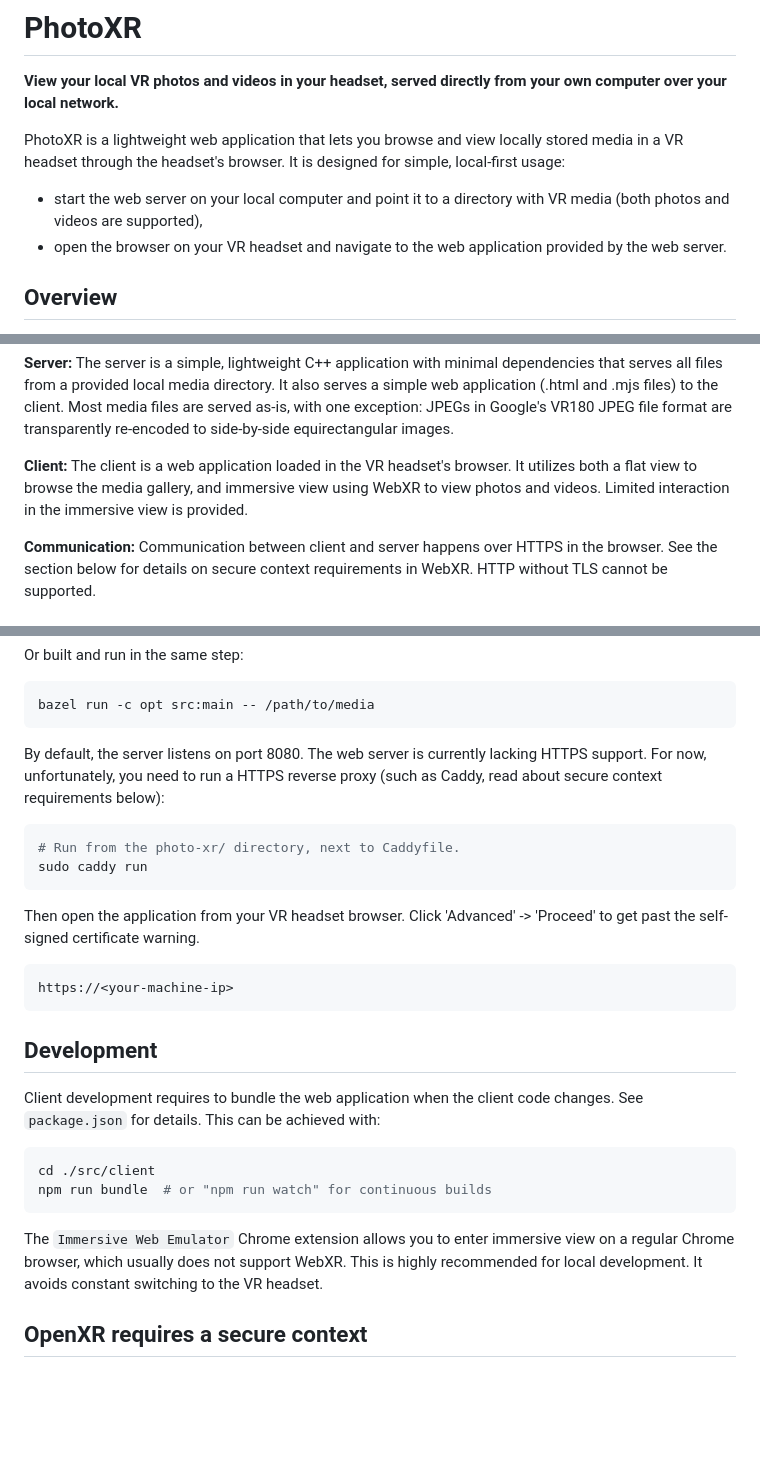
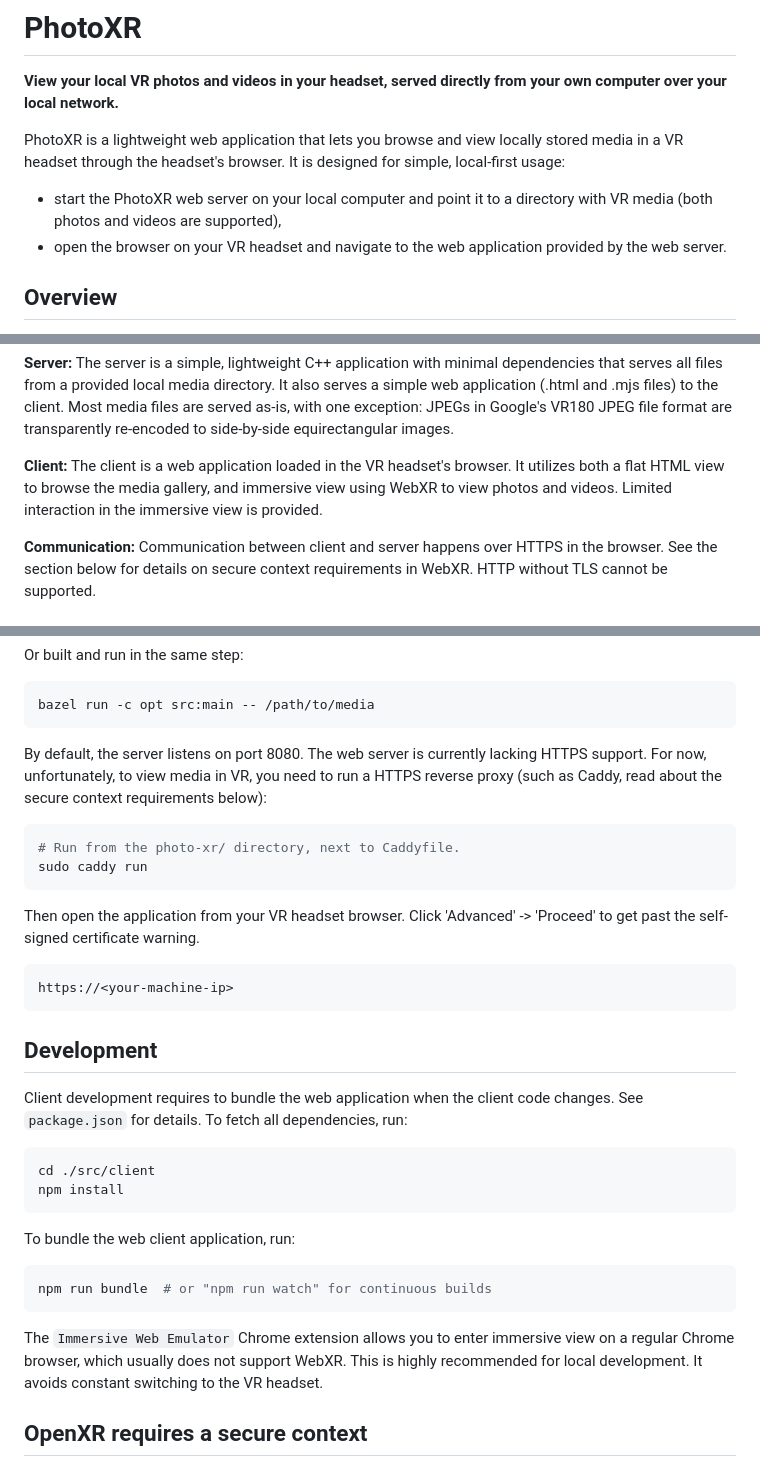
Before and after one commit to simonfuhrmann/photo-xr, a Markdown page: README.md, 3 parts joined by grey strips. GitHub-like rendering; blank space fills up the shorter version.

````diff
--- a/README.md
+++ b/README.md
@@ -7,8 +7,8 @@ PhotoXR is a lightweight web application that lets you browse and view locally
 stored media in a VR headset through the headset's browser. It is designed for
 simple, local-first usage:
 
-- start the web server on your local computer and point it to a directory with
-  VR media (both photos and videos are supported),
+- start the PhotoXR web server on your local computer and point it to a
+  directory with VR media (both photos and videos are supported),
 - open the browser on your VR headset and navigate to the web application
   provided by the web server.
 
@@ -56,9 +56,9 @@ media files are served as-is, with one exception: JPEGs in Google's VR180 JPEG
 file format are transparently re-encoded to side-by-side equirectangular images.
 
 **Client:** The client is a web application loaded in the VR headset's browser.
-It utilizes both a flat view to browse the media gallery, and immersive view
-using WebXR to view photos and videos. Limited interaction in the immersive view
-is provided.
+It utilizes both a flat HTML view to browse the media gallery, and immersive
+view using WebXR to view photos and videos. Limited interaction in the immersive
+view is provided.
 
 **Communication:** Communication between client and server happens over HTTPS in
 the browser. See the section below for details on secure context requirements in
@@ -100,15 +100,16 @@ bazel run -c opt src:main -- /path/to/media
 ```
 
 By default, the server listens on port 8080. The web server is currently lacking
-HTTPS support. For now, unfortunately, you need to run a HTTPS reverse proxy
-(such as Caddy, read about secure context requirements below):
+HTTPS support. For now, unfortunately, to view media in VR, you need to run a
+HTTPS reverse proxy (such as Caddy, read about the secure context requirements
+below):
 
 ```bash
 # Run from the photo-xr/ directory, next to Caddyfile.
 sudo caddy run
 ```
 
-Then open the application from your VR headset browser.  Click 'Advanced' ->
+Then open the application from your VR headset browser. Click 'Advanced' ->
 'Proceed' to get past the self-signed certificate warning.
 
 ```
@@ -118,17 +119,23 @@ https://<your-machine-ip>
 ## Development
 
 Client development requires to bundle the web application when the client code
-changes. See `package.json` for details. This can be achieved with:
+changes. See `package.json` for details. To fetch all dependencies, run:
 
 ```bash
 cd ./src/client
+npm install
+```
+
+To bundle the web client application, run:
+
+```bash
 npm run bundle  # or "npm run watch" for continuous builds
 ```
 
 The `Immersive Web Emulator` Chrome extension allows you to enter immersive view
 on a regular Chrome browser, which usually does not support WebXR. This is
-highly recommended for local development. It avoids constant switching to the
-VR headset.
+highly recommended for local development. It avoids constant switching to the VR
+headset.
 
 ## OpenXR requires a secure context
 
````
